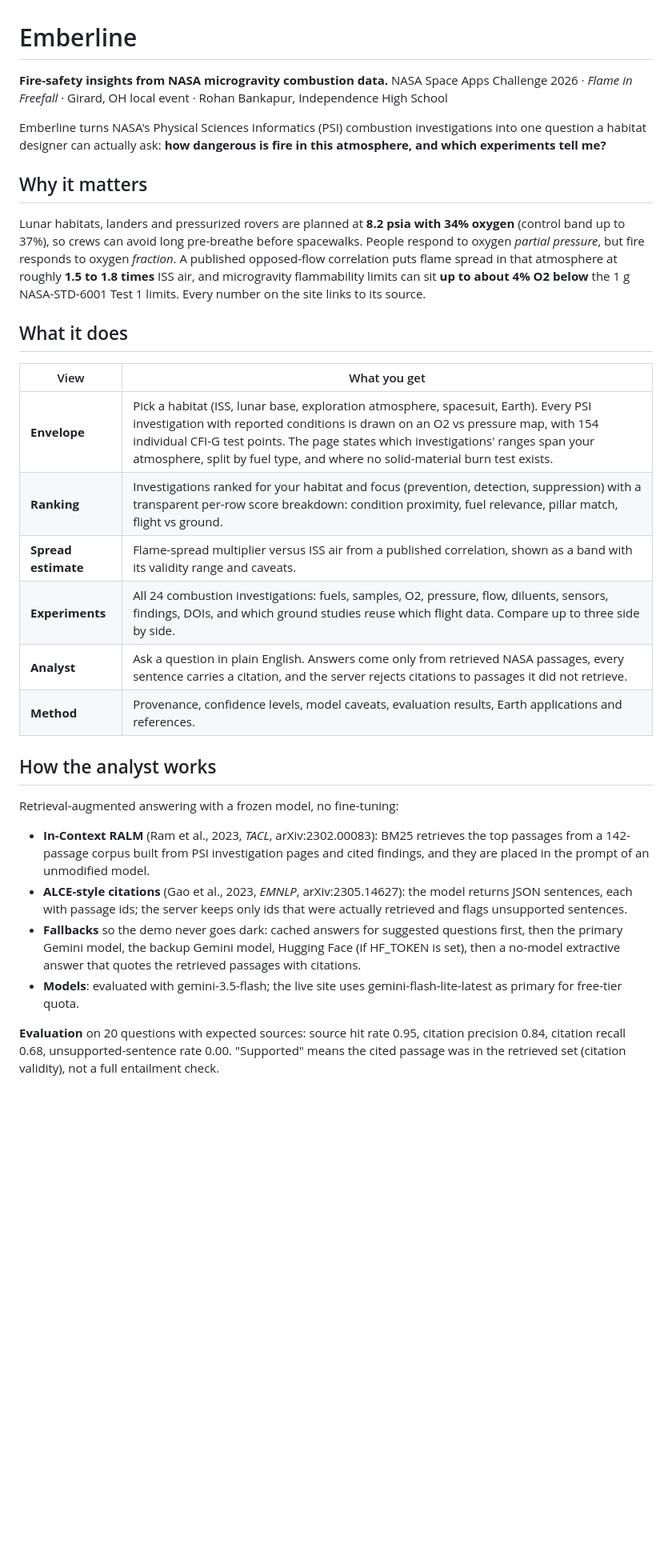
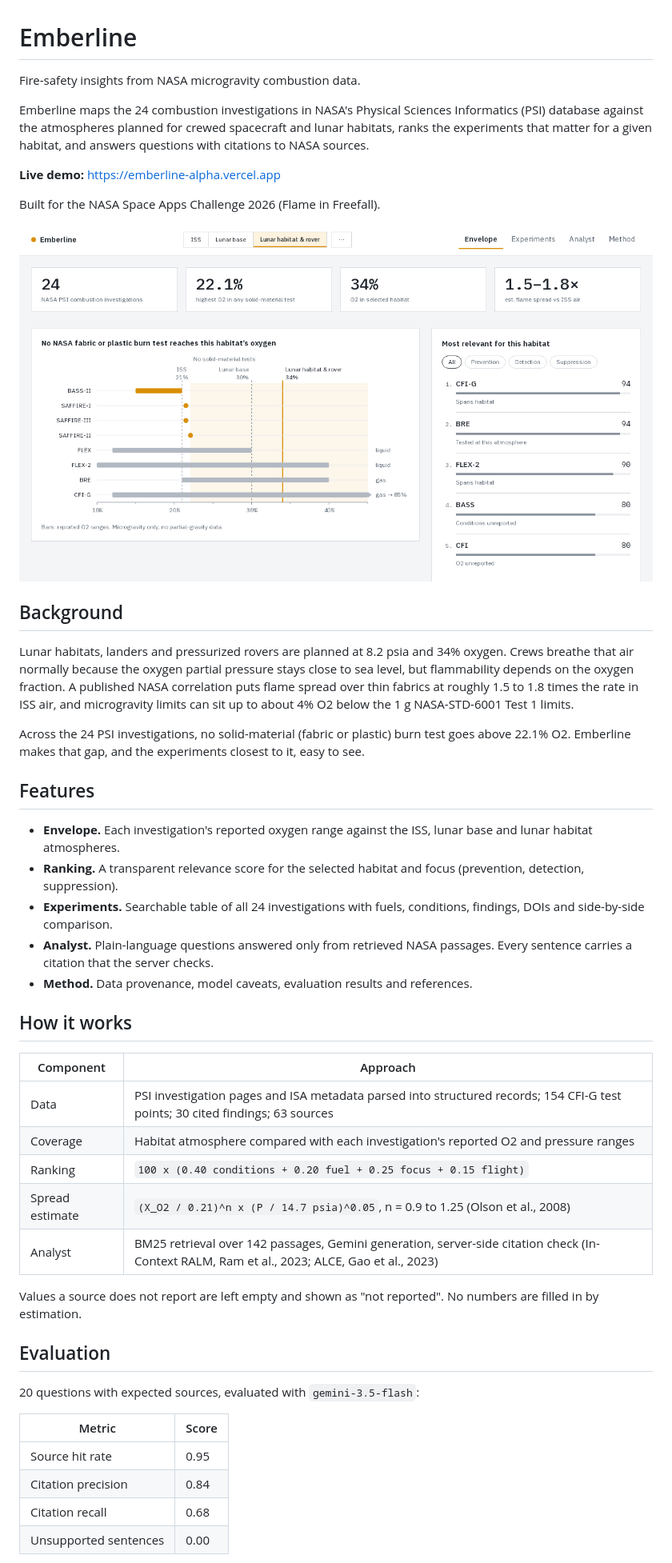
Before and after one commit to TerminalRocketship45/Emberline, a Markdown page: README.md, the part around one of its changes. Shown at 80% size. Drawn GitHub-style; pictures changed too: docs/screenshot.png (added); blank space fills up the shorter version.

Commit message:
Rewrite README and add dashboard screenshot

```diff
--- a/README.md
+++ b/README.md
@@ -1,33 +1,49 @@
 # Emberline
 
-**Fire-safety insights from NASA microgravity combustion data.**
-NASA Space Apps Challenge 2026 · *Flame in Freefall* · Girard, OH local event · Rohan Bankapur, Independence High School
+Fire-safety insights from NASA microgravity combustion data.
 
-Emberline turns NASA's Physical Sciences Informatics (PSI) combustion investigations into one question a habitat designer can actually ask: **how dangerous is fire in this atmosphere, and which experiments tell me?**
+Emberline maps the 24 combustion investigations in NASA's Physical Sciences Informatics (PSI) database against the atmospheres planned for crewed spacecraft and lunar habitats, ranks the experiments that matter for a given habitat, and answers questions with citations to NASA sources.
 
-## Why it matters
+**Live demo:** https://emberline-alpha.vercel.app
 
-Lunar habitats, landers and pressurized rovers are planned at **8.2 psia with 34% oxygen** (control band up to 37%), so crews can avoid long pre-breathe before spacewalks. People respond to oxygen *partial pressure*, but fire responds to oxygen *fraction*. A published opposed-flow correlation puts flame spread in that atmosphere at roughly **1.5 to 1.8 times** ISS air, and microgravity flammability limits can sit **up to about 4% O2 below** the 1 g NASA-STD-6001 Test 1 limits. Every number on the site links to its source.
+Built for the NASA Space Apps Challenge 2026 (Flame in Freefall).
 
-## What it does
+![Emberline dashboard](docs/screenshot.png)
 
-| View | What you get |
+## Background
+
+Lunar habitats, landers and pressurized rovers are planned at 8.2 psia and 34% oxygen. Crews breathe that air normally because the oxygen partial pressure stays close to sea level, but flammability depends on the oxygen fraction. A published NASA correlation puts flame spread over thin fabrics at roughly 1.5 to 1.8 times the rate in ISS air, and microgravity limits can sit up to about 4% O2 below the 1 g NASA-STD-6001 Test 1 limits.
+
+Across the 24 PSI investigations, no solid-material (fabric or plastic) burn test goes above 22.1% O2. Emberline makes that gap, and the experiments closest to it, easy to see.
+
+## Features
+
+- **Envelope.** Each investigation's reported oxygen range against the ISS, lunar base and lunar habitat atmospheres.
+- **Ranking.** A transparent relevance score for the selected habitat and focus (prevention, detection, suppression).
+- **Experiments.** Searchable table of all 24 investigations with fuels, conditions, findings, DOIs and side-by-side comparison.
+- **Analyst.** Plain-language questions answered only from retrieved NASA passages. Every sentence carries a citation that the server checks.
+- **Method.** Data provenance, model caveats, evaluation results and references.
+
+## How it works
+
+| Component | Approach |
 |---|---|
-| **Envelope** | Pick a habitat (ISS, lunar base, exploration atmosphere, spacesuit, Earth). Every PSI investigation with reported conditions is drawn on an O2 vs pressure map, with 154 individual CFI-G test points. The page states which investigations' ranges span your atmosphere, split by fuel type, and where no solid-material burn test exists. |
-| **Ranking** | Investigations ranked for your habitat and focus (prevention, detection, suppression) with a transparent per-row score breakdown: condition proximity, fuel relevance, pillar match, flight vs ground. |
-| **Spread estimate** | Flame-spread multiplier versus ISS air from a published correlation, shown as a band with its validity range and caveats. |
-| **Experiments** | All 24 combustion investigations: fuels, samples, O2, pressure, flow, diluents, sensors, findings, DOIs, and which ground studies reuse which flight data. Compare up to three side by side. |
-| **Analyst** | Ask a question in plain English. Answers come only from retrieved NASA passages, every sentence carries a citation, and the server rejects citations to passages it did not retrieve. |
-| **Method** | Provenance, confidence levels, model caveats, evaluation results, Earth applications and references. |
+| Data | PSI investigation pages and ISA metadata parsed into structured records; 154 CFI-G test points; 30 cited findings; 63 sources |
+| Coverage | Habitat atmosphere compared with each investigation's reported O2 and pressure ranges |
+| Ranking | `100 x (0.40 conditions + 0.20 fuel + 0.25 focus + 0.15 flight)` |
+| Spread estimate | `(X_O2 / 0.21)^n x (P / 14.7 psia)^0.05`, n = 0.9 to 1.25 (Olson et al., 2008) |
+| Analyst | BM25 retrieval over 142 passages, Gemini generation, server-side citation check (In-Context RALM, Ram et al., 2023; ALCE, Gao et al., 2023) |
 
-## How the analyst works
+Values a source does not report are left empty and shown as "not reported". No numbers are filled in by estimation.
 
-Retrieval-augmented answering with a frozen model, no fine-tuning:
+## Evaluation
 
-- **In-Context RALM** (Ram et al., 2023, *TACL*, arXiv:2302.00083): BM25 retrieves the top passages from a 142-passage corpus built from PSI investigation pages and cited findings, and they are placed in the prompt of an unmodified model.
-- **ALCE-style citations** (Gao et al., 2023, *EMNLP*, arXiv:2305.14627): the model returns JSON sentences, each with passage ids; the server keeps only ids that were actually retrieved and flags unsupported sentences.
-- **Fallbacks** so the demo never goes dark: cached answers for suggested questions first, then the primary Gemini model, the backup Gemini model, Hugging Face (if HF_TOKEN is set), then a no-model extractive answer that quotes the retrieved passages with citations.
-- **Models**: evaluated with gemini-3.5-flash; the live site uses gemini-flash-lite-latest as primary for free-tier quota.
+20 questions with expected sources, evaluated with `gemini-3.5-flash`:
 
-**Evaluation** on 20 questions with expected sources: source hit rate 0.95, citation precision 0.84, citation recall 0.68, unsupported-sentence rate 0.00. "Supported" means the cited passage was in the retrieved set (citation validity), not a full entailment check.
+| Metric | Score |
+|---|---|
+| Source hit rate | 0.95 |
+| Citation precision | 0.84 |
+| Citation recall | 0.68 |
+| Unsupported sentences | 0.00 |
 
```
Also changed, not shown: other parts of README.md (+35 -15 lines).
